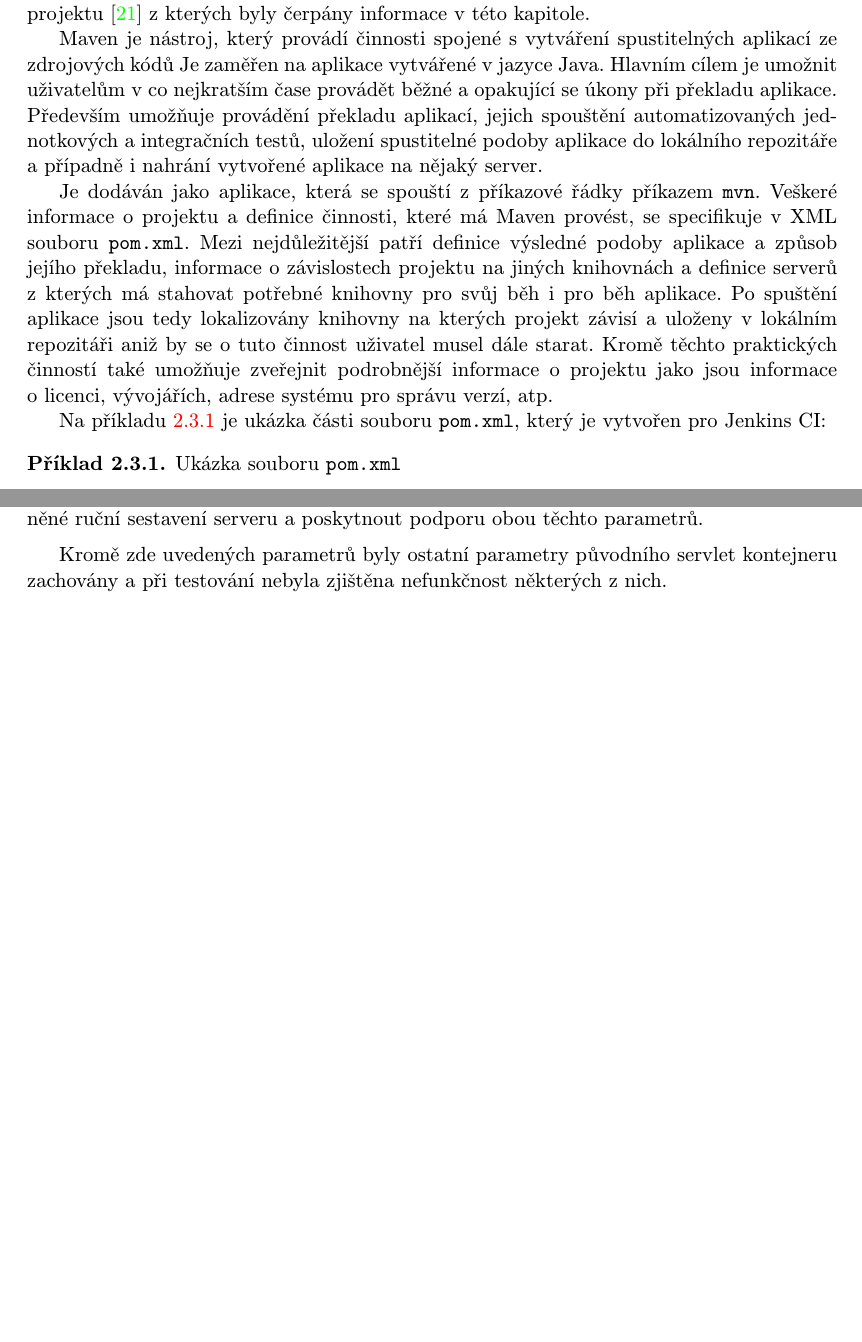
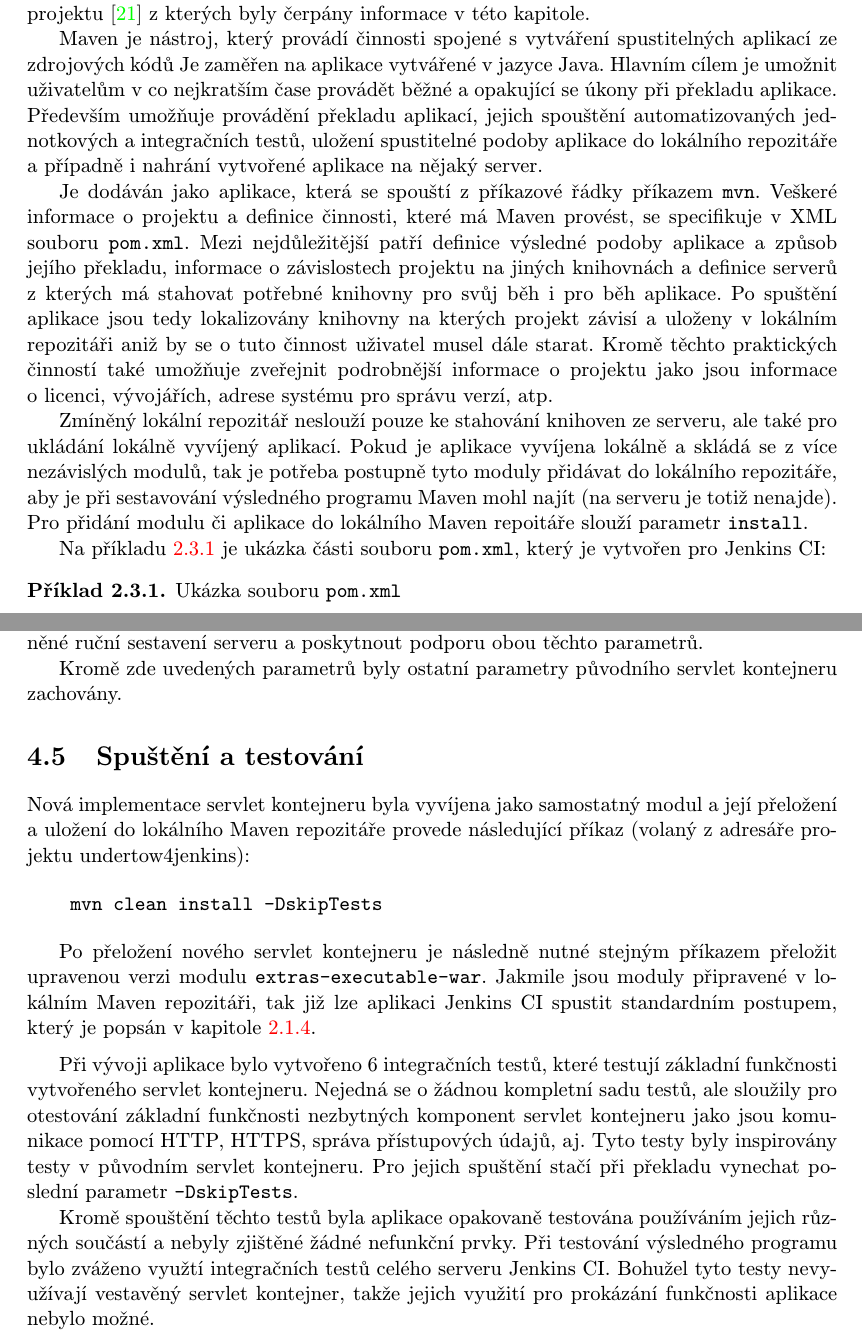
Before and after one commit to jbartece/undertow4jenkins-thesis, a LaTeX thesis (thesis/tex/projekt.tex, which reads thesis/tex/obsah.tex): two parts of pages 14 and 33 of 37, joined at a grey line, cut so that both start at the same text, the shorter picture padded with empty space. Compiled offline with pdfLaTeX.

Commit message:
Pridana podkapitola testovani a preklad, priano neco k Mavenu

```diff
--- a/thesis/tex/obsah.tex
+++ b/thesis/tex/obsah.tex
@@ -334,6 +334,13 @@ a~integračních testů, uložení spustitelné podoby aplikace do lokálního r
         závisí a~uloženy v~lokálním repozitáři aniž by se o~tuto činnost uživatel musel dále starat.
         Kromě těchto praktických činností také umožňuje zveřejnit podrobnější informace o~projektu
         jako jsou informace o~licenci, vývojářích, adrese systému pro správu verzí, atp.
+
+        Zmíněný lokální repozitář neslouží pouze ke stahování knihoven ze serveru, ale
+        také pro ukládání lokálně vyvíjený aplikací.
+        Pokud je aplikace vyvíjena lokálně a skládá se z více nezávislých modulů, tak je potřeba
+        postupně tyto moduly přidávat do lokálního repozitáře, aby je při sestavování
+        výsledného programu Maven mohl najít (na serveru je totiž nenajde). Pro přidání modulu či aplikace do
+        lokálního Maven repoitáře slouží parametr \texttt{install}.
 
 
         Na příkladu \ref{jenkinsPom} je ukázka části souboru \texttt{pom.xml}, který je vytvořen pro Jenkins~CI:
@@ -1305,11 +1308,37 @@ HttpHandler httpHandler = manager.start();
     by se servlet kontejner ustálil, tak je možné provést zmíněné ruční sestavení serveru a poskytnout
     podporu obou těchto parametrů.
 
-    \medskip
-    Kromě zde uvedených parametrů byly ostatní parametry původního servlet kontejneru zachovány a při testování
-    nebyla zjištěna nefunkčnost některých z nich.
+    Kromě zde uvedených parametrů byly ostatní parametry původního servlet kontejneru zachovány.
 
 
+
+    \section{Spuštění a testování}
+        Nová implementace servlet kontejneru byla vyvíjena jako samostatný modul a její přeložení
+        a uložení do lokálního Maven repozitáře provede následující příkaz (volaný z adresáře projektu
+        undertow4jenkins):
+
+\begin{verbatim}
+    mvn clean install -DskipTests
+\end{verbatim}
+
+    Po přeložení nového servlet kontejneru je následně nutné stejným příkazem přeložit upravenou
+    verzi modulu \texttt{extras-executable-war}. Jakmile jsou moduly připravené
+    v lokálním Maven repozitáři, tak již lze aplikaci Jenkins CI spustit standardním postupem,
+    který je popsán v kapitole \ref{jenkinsUsage}.
+
+    \medskip
+    Při vývoji aplikace bylo vytvořeno 6 integračních testů, které testují základní funkčnosti
+    vytvořeného servlet kontejneru. Nejedná se o žádnou kompletní sadu testů, ale sloužily pro
+    otestování základní funkčnosti nezbytných komponent servlet kontejneru jako jsou
+    komunikace pomocí HTTP, HTTPS, správa přístupových údajů, aj. Tyto testy byly inspirovány
+    testy v původním servlet kontejneru. Pro jejich spuštění stačí při překladu vynechat poslední
+    parametr \texttt{-DskipTests}.
+
+    Kromě spouštění těchto testů byla aplikace opakovaně testována používáním jejich různých součástí
+    a nebyly zjištěné žádné nefunkční prvky.
+    Při testování výsledného programu bylo zváženo využtí integračních testů celého serveru Jenkins CI.
+    Bohužel tyto testy nevyužívají vestavěný servlet kontejner, takže jejich využití
+    pro prokázání funkčnosti aplikace nebylo možné.
 
 
 
```
Also changed, not shown: thesis/tex/projekt.pdf, thesis/tex/obsah.tex (8 more changed lines).
